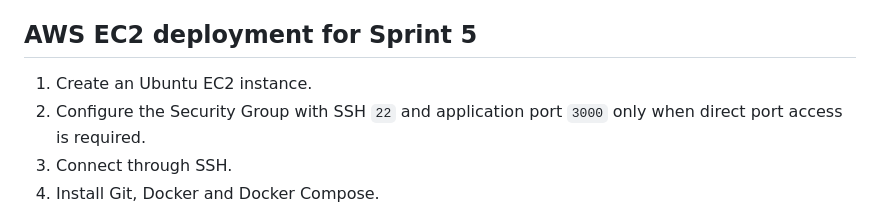
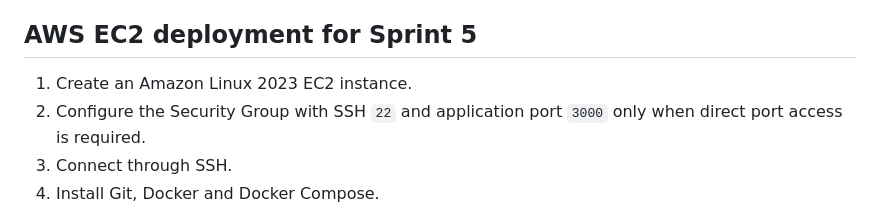
Before and after one commit to rohitzme/CloudVideoStreaming, a Markdown page: README.md, the part around the change. Rendered like a GitHub page.

Commit message:
Prepare application for Sprint 5 AWS deployment

```diff
--- a/README.md
+++ b/README.md
@@ -87,7 +87,7 @@ The Compose setup keeps application metadata and uploaded videos in named Docker
 
 ## AWS EC2 deployment for Sprint 5
 
-1. Create an Ubuntu EC2 instance.
+1. Create an Amazon Linux 2023 EC2 instance.
 2. Configure the Security Group with SSH `22` and application port `3000` only when direct port access is required.
 3. Connect through SSH.
 4. Install Git, Docker and Docker Compose.
```
